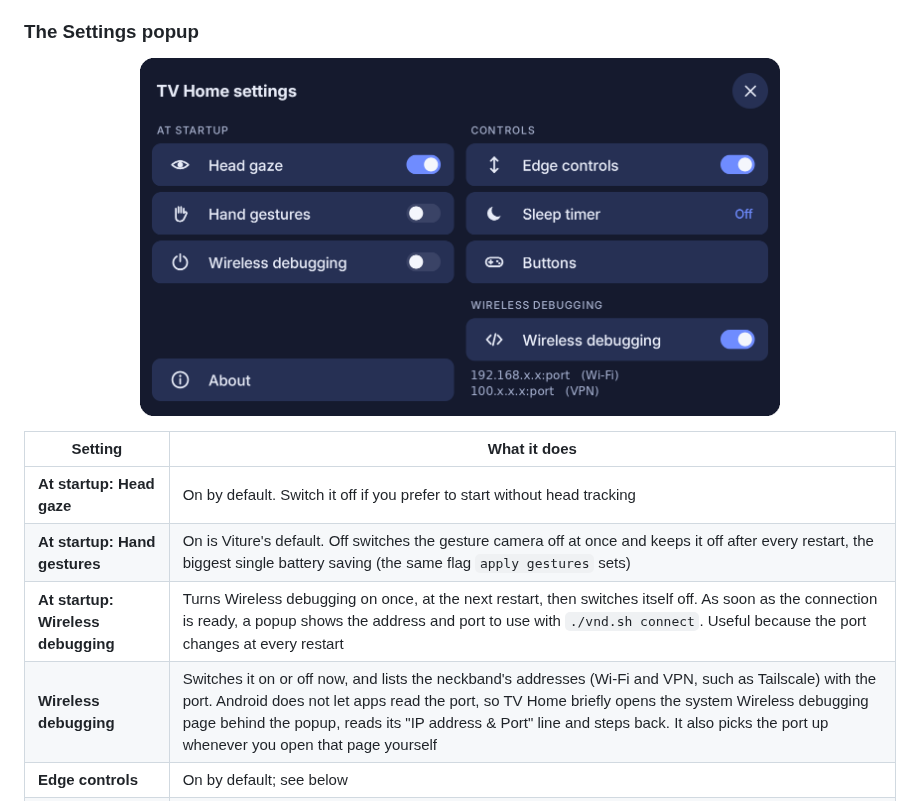
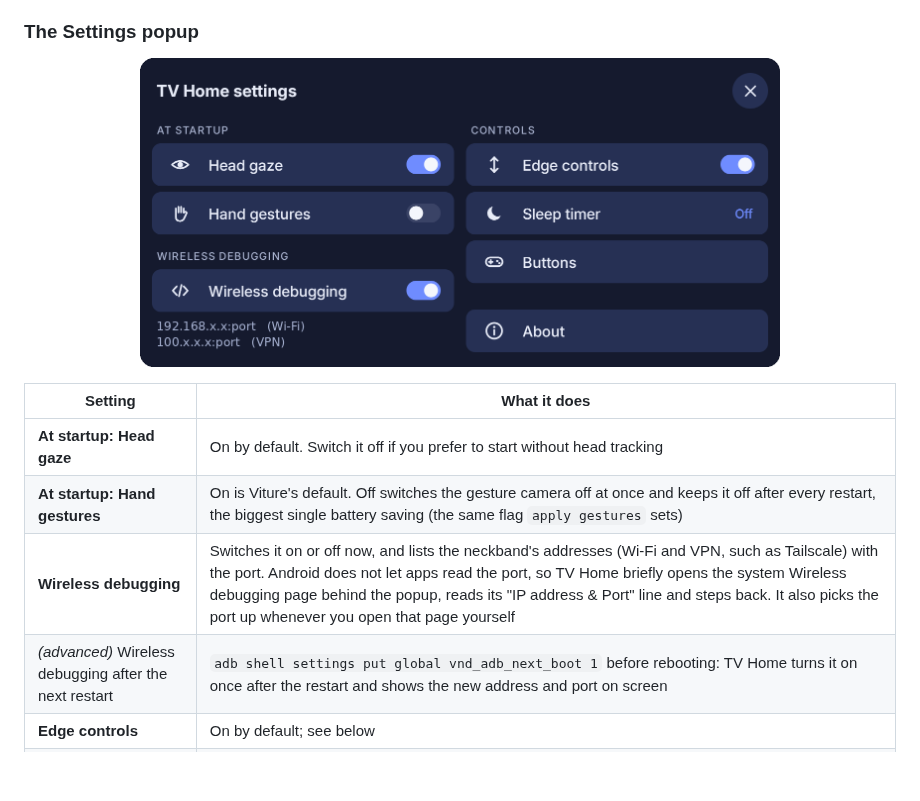
Before and after one commit to hchuynh/Viture-Neckband-Debloater, a Markdown page: README.md, the part around the change. Rendered like a GitHub page; pictures changed too: docs/img/settings.png; blank space fills up the shorter version.

```diff
--- a/README.md
+++ b/README.md
@@ -380,8 +380,8 @@ The panel stays open until you **click outside it**, **click the ☰ button agai
 |---|---|
 | **At startup: Head gaze** | On by default. Switch it off if you prefer to start without head tracking |
 | **At startup: Hand gestures** | On is Viture's default. Off switches the gesture camera off at once and keeps it off after every restart, the biggest single battery saving (the same flag `apply gestures` sets) |
-| **At startup: Wireless debugging** | Turns Wireless debugging on once, at the next restart, then switches itself off. As soon as the connection is ready, a popup shows the address and port to use with `./vnd.sh connect`. Useful because the port changes at every restart |
 | **Wireless debugging** | Switches it on or off now, and lists the neckband's addresses (Wi-Fi and VPN, such as Tailscale) with the port. Android does not let apps read the port, so TV Home briefly opens the system Wireless debugging page behind the popup, reads its "IP address & Port" line and steps back. It also picks the port up whenever you open that page yourself |
+| *(advanced)* Wireless debugging after the next restart | `adb shell settings put global vnd_adb_next_boot 1` before rebooting: TV Home turns it on once after the restart and shows the new address and port on screen |
 | **Edge controls** | On by default; see below |
 | **Sleep timer** | Off by default. Each click steps through 15, 30, 60 and 90 minutes and back to Off. When time is up, playback pauses and the screen locks, so the glasses go dark. While it runs, the ☰ panel shows the time left with a one-click cancel. It does not survive a restart |
 | **Buttons** | Remap buttons (below) |
```
Also changed, not shown: CHANGELOG.md (+1 -1 lines), CLAUDE.md (+1 -1 lines), 2 other files.
